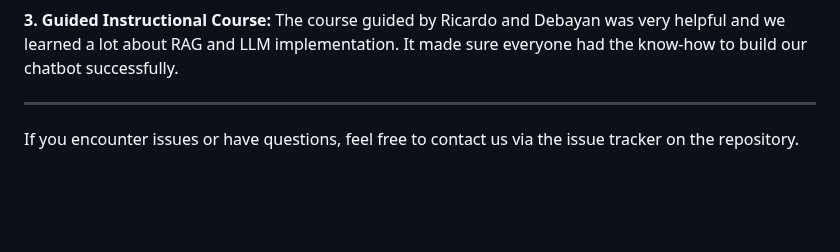
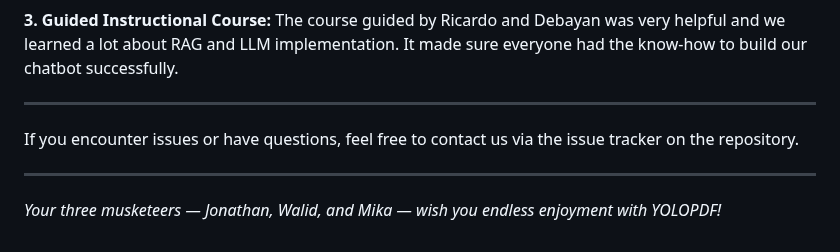
Before and after one commit to Simulation-of-AI-agents/Chat-to-PDF, a Markdown page: README.md, the part around the change. Rendered like a GitHub page; blank space fills up the shorter version.

```diff
--- a/README.md
+++ b/README.md
@@ -161,3 +161,7 @@ The project evolved through several phases:
 ---
 
 If you encounter issues or have questions, feel free to contact us via the issue tracker on the repository.
+
+---
+
+*Your three musketeers — Jonathan, Walid, and Mika — wish you endless enjoyment with YOLOPDF!*
```
